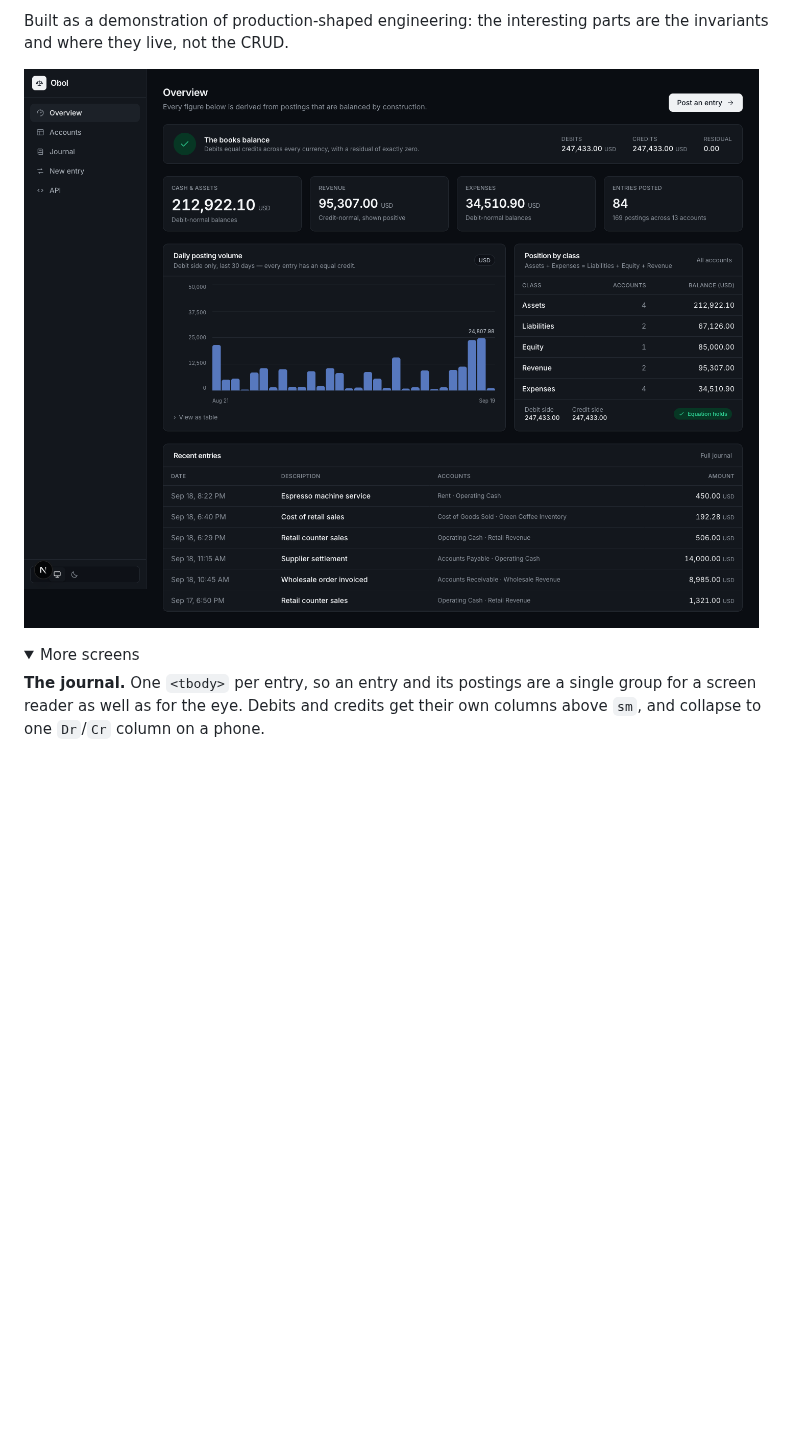
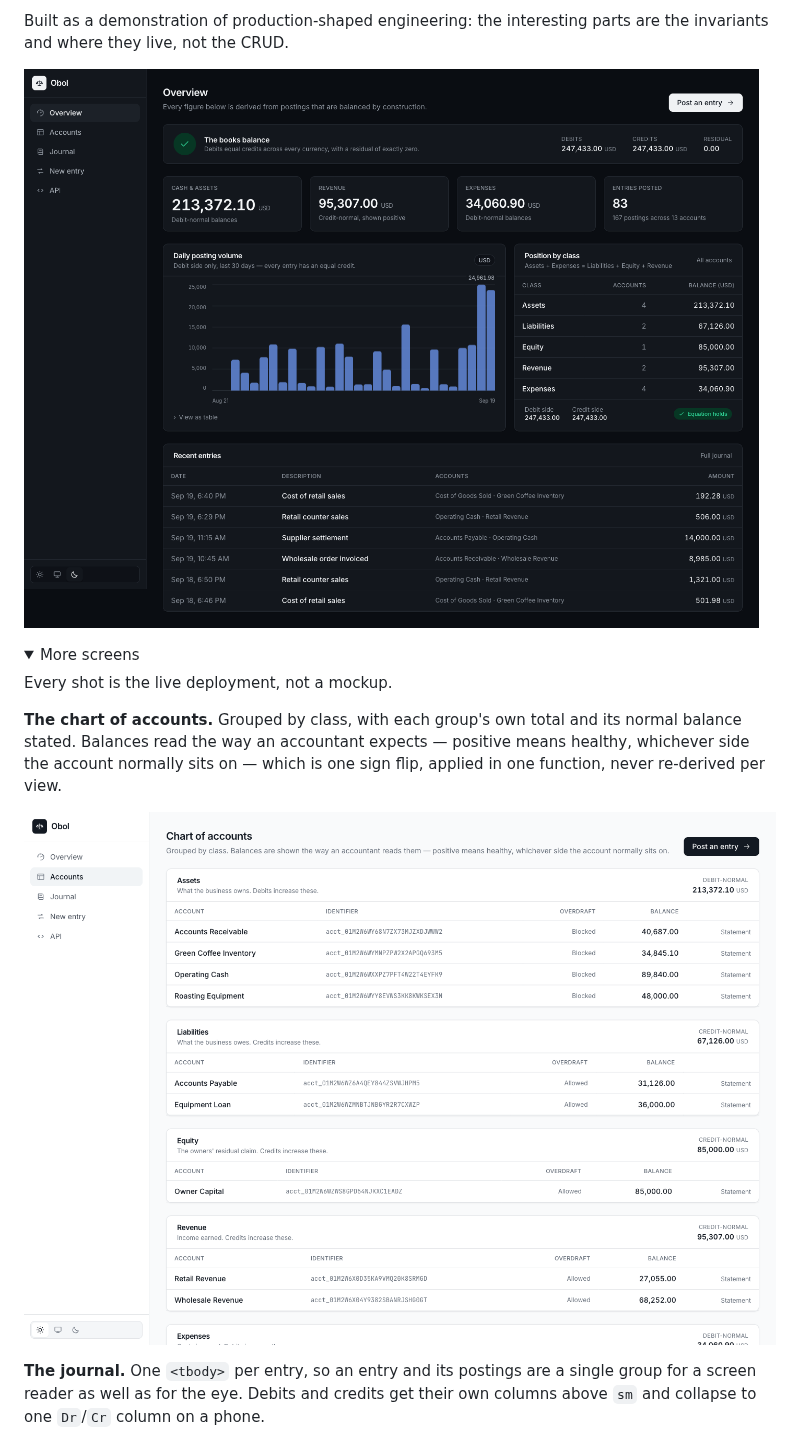
Before and after one commit to dnakhoa/obol-ledger, a Markdown page: README.md, the part around one of its changes. GitHub-like rendering; pictures changed too: docs/screenshots/accounts-light.png (added), docs/screenshots/overview-dark.png; folded sections open; blank space fills up the shorter version.

```diff
--- a/README.md
+++ b/README.md
@@ -19,9 +19,18 @@ are the invariants and where they live, not the CRUD.
 <details>
 <summary>More screens</summary>
 
+Every shot is the live deployment, not a mockup.
+
+**The chart of accounts.** Grouped by class, with each group's own total and
+its normal balance stated. Balances read the way an accountant expects —
+positive means healthy, whichever side the account normally sits on — which is
+one sign flip, applied in one function, never re-derived per view.
+
+![The chart of accounts: assets, liabilities, equity, revenue and expenses, each group totalled](docs/screenshots/accounts-light.png)
+
 **The journal.** One `<tbody>` per entry, so an entry and its postings are a
 single group for a screen reader as well as for the eye. Debits and credits get
-their own columns above `sm`, and collapse to one `Dr`/`Cr` column on a phone.
+their own columns above `sm` and collapse to one `Dr`/`Cr` column on a phone.
 
 ![The journal: entries in date order, each with its postings and a "Balanced" badge](docs/screenshots/journal-dark.png)
 
```
Also changed, not shown: other parts of README.md (+6 -7 lines), docs/screenshots/compose-light.png, docs/screenshots/journal-dark.png, docs/screenshots/overview-light.png.
